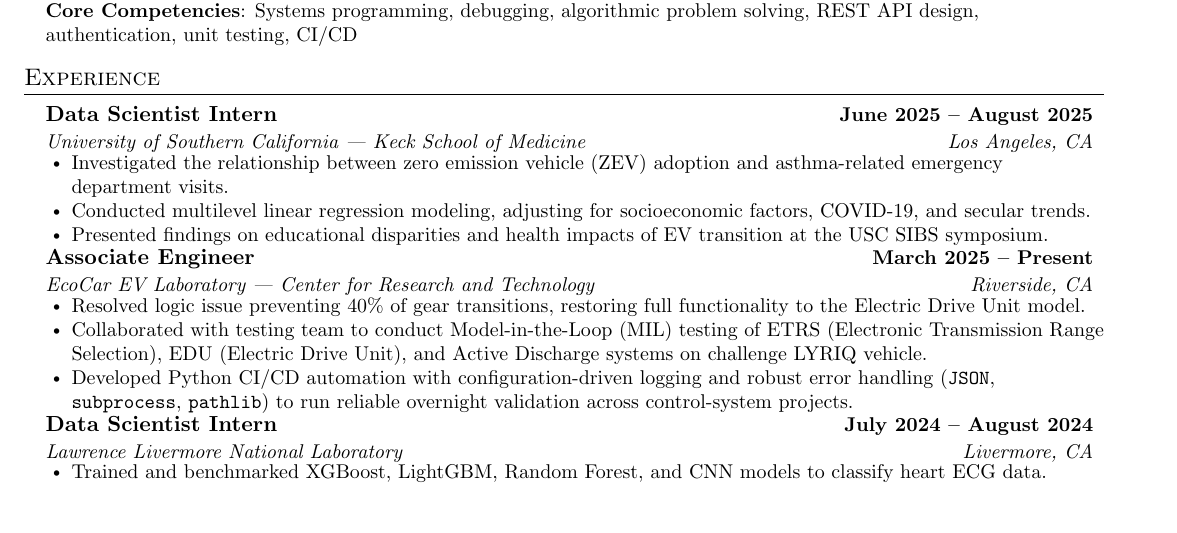
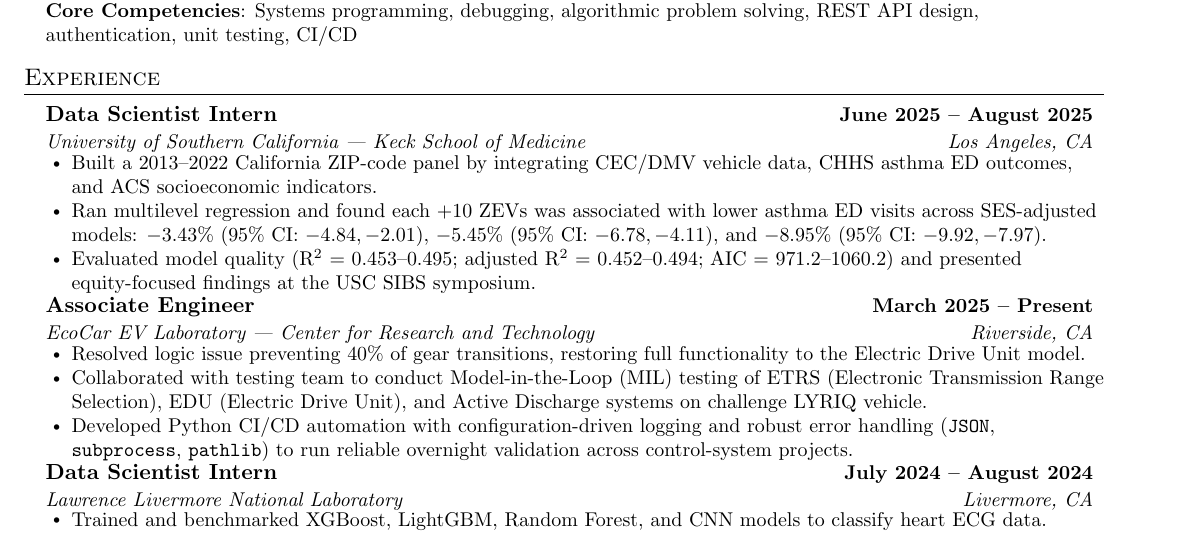
Before and after one commit to jgarc826/Project, a LaTeX CV (resume_swe.tex): part of the page, cut so that both start at the same text, the shorter picture padded with empty space. Compiled offline with pdfLaTeX.

Commit message:
Quantify USC internship results in resume bullets
Co-authored-by: Jessy Garcia <jgarc826@users.noreply.github.com>

```diff
--- a/resume_swe.tex
+++ b/resume_swe.tex
@@ -105,9 +105,9 @@
       {Data Scientist Intern}{June 2025 -- August 2025}
       {University of Southern California | Keck School of Medicine}{Los Angeles, CA}
       \resumeItemListStart
-        \resumeItem{Investigated the relationship between zero emission vehicle (ZEV) adoption and asthma-related emergency department visits.}
-        \resumeItem{Conducted multilevel linear regression modeling, adjusting for socioeconomic factors, COVID-19, and secular trends.}
-        \resumeItem{Presented findings on educational disparities and health impacts of EV transition at the USC SIBS symposium.}
+        \resumeItem{Built a 2013--2022 California ZIP-code panel by integrating CEC/DMV vehicle data, CHHS asthma ED outcomes, and ACS socioeconomic indicators.}
+        \resumeItem{Ran multilevel regression and found each +10 ZEVs was associated with lower asthma ED visits across SES-adjusted models: \(-3.43\%\) (95\% CI: \(-4.84,-2.01\)), \(-5.45\%\) (95\% CI: \(-6.78,-4.11\)), and \(-8.95\%\) (95\% CI: \(-9.92,-7.97\)).}
+        \resumeItem{Evaluated model quality (R\textsuperscript{2} = 0.453--0.495; adjusted R\textsuperscript{2} = 0.452--0.494; AIC = 971.2--1060.2) and presented equity-focused findings at the USC SIBS symposium.}
       \resumeItemListEnd
 
     \resumeSubheading
```
